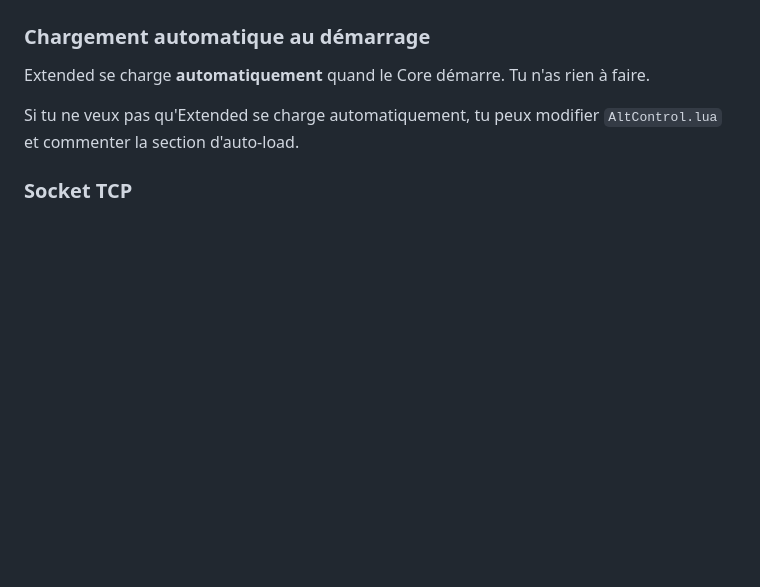
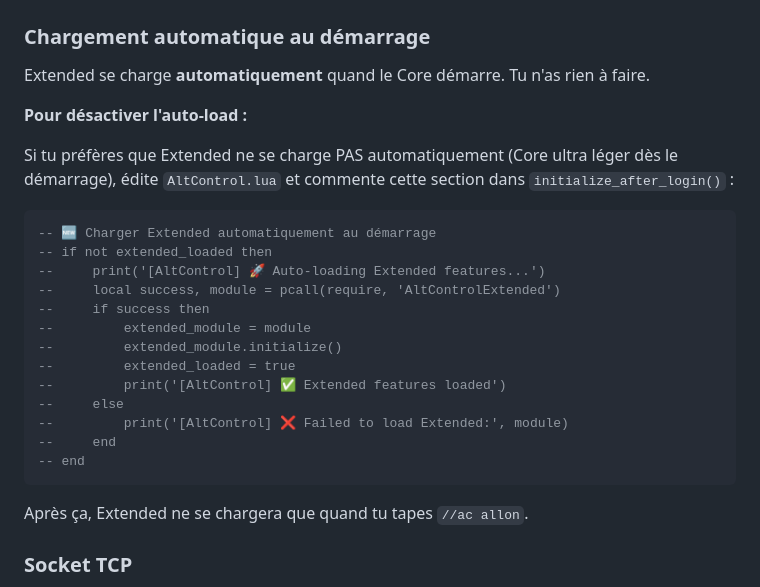
Before and after one commit to dexter1976fr-source/FFXI, a Markdown page: README_SPLIT_CORE_EXTENDED.md, the part around the change. Drawn GitHub-style; blank space fills up the shorter version.

Commit message:
docs: Ajout note pour désactiver auto-load Extended

````diff
--- a/README_SPLIT_CORE_EXTENDED.md
+++ b/README_SPLIT_CORE_EXTENDED.md
@@ -193,7 +193,27 @@ Ces commandes utilisent `/console send @all` pour affecter tous les alts simulta
 
 Extended se charge **automatiquement** quand le Core démarre. Tu n'as rien à faire.
 
-Si tu ne veux pas qu'Extended se charge automatiquement, tu peux modifier `AltControl.lua` et commenter la section d'auto-load.
+**Pour désactiver l'auto-load :**
+
+Si tu préfères que Extended ne se charge PAS automatiquement (Core ultra léger dès le démarrage), édite `AltControl.lua` et commente cette section dans `initialize_after_login()` :
+
+```lua
+-- 🆕 Charger Extended automatiquement au démarrage
+-- if not extended_loaded then
+--     print('[AltControl] 🚀 Auto-loading Extended features...')
+--     local success, module = pcall(require, 'AltControlExtended')
+--     if success then
+--         extended_module = module
+--         extended_module.initialize()
+--         extended_loaded = true
+--         print('[AltControl] ✅ Extended features loaded')
+--     else
+--         print('[AltControl] ❌ Failed to load Extended:', module)
+--     end
+-- end
+```
+
+Après ça, Extended ne se chargera que quand tu tapes `//ac allon`.
 
 ### Socket TCP
 
````
